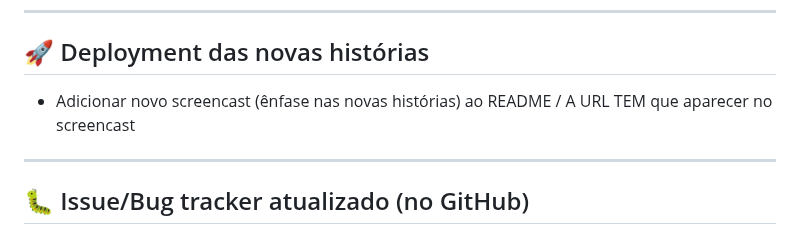
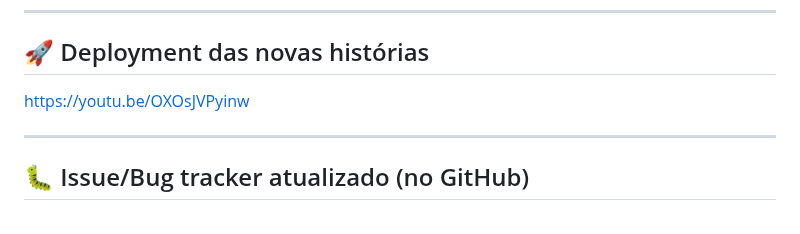
Before and after one commit to gabrielfranca10/projeto-nutri-choice, a Markdown page: README.md, the part around the change. Rendered like a GitHub page; folded sections open.

```diff
--- a/README.md
+++ b/README.md
@@ -129,7 +129,7 @@ Para otimizar o desenvolvimento e garantir entregas de qualidade, decidimos orga
 ---
 
 ## 🚀 Deployment das novas histórias
-- Adicionar novo screencast (ênfase nas novas histórias) ao README / A URL TEM que aparecer no screencast
+https://youtu.be/OXOsJVPyinw
 
 ---
 
```
